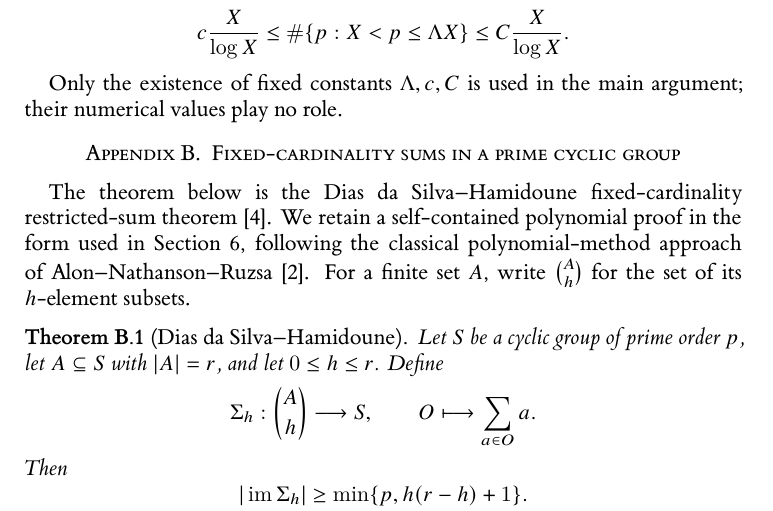
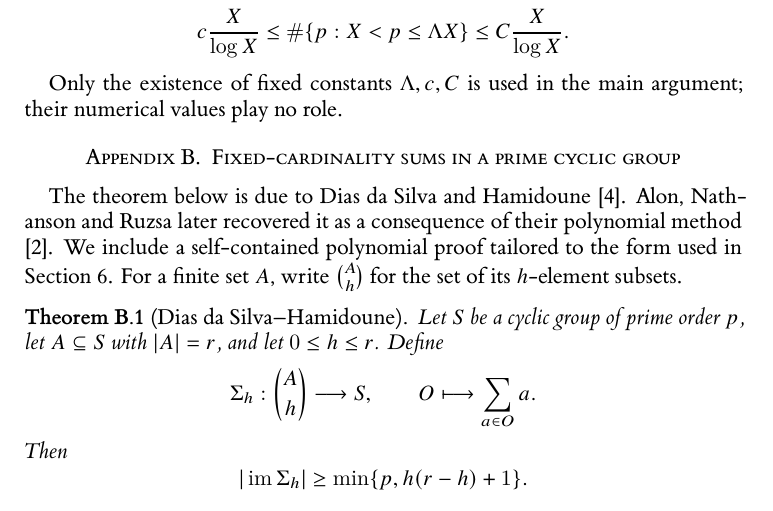
Before and after one commit to Yuren-Tang/erdos-289, a LaTeX paper (paper/manuscript.tex, which reads paper/appendices/restricted-fold.tex): part of page 22 of 26, cut so that both start at the same text. Compiled offline with XeLaTeX.

Commit message:
State the restricted-sum proof history neutrally

```diff
--- a/paper/appendices/restricted-fold.tex
+++ b/paper/appendices/restricted-fold.tex
@@ -1,7 +1,7 @@
 \section{Fixed-cardinality sums in a prime cyclic group}
 \label{app:restricted-fold}
 
-The theorem below is the Dias da Silva--Hamidoune fixed-cardinality restricted-sum theorem \cite{DiasDaSilvaHamidoune1994}.  We retain a self-contained polynomial proof in the form used in Section~\ref{sec:local-profile}, following the classical polynomial-method approach of Alon--Nathanson--Ruzsa \cite{AlonNathansonRuzsa1996}.  For a finite set $A$, write $\binom{A}{h}$ for the set of its $h$-element subsets.
+The theorem below is due to Dias da Silva and Hamidoune \cite{DiasDaSilvaHamidoune1994}.  Alon, Nathanson and Ruzsa later recovered it as a consequence of their polynomial method \cite{AlonNathansonRuzsa1996}.  We include a self-contained polynomial proof tailored to the form used in Section~\ref{sec:local-profile}.  For a finite set $A$, write $\binom{A}{h}$ for the set of its $h$-element subsets.
 
 \begin{theorem}[Dias da Silva--Hamidoune]\label{thm:restricted-fold}
 Let $S$ be a cyclic group of prime order $p$, let $A\subseteq S$ with $|A|=r$, and let $0\le h\le r$.  Define
```
